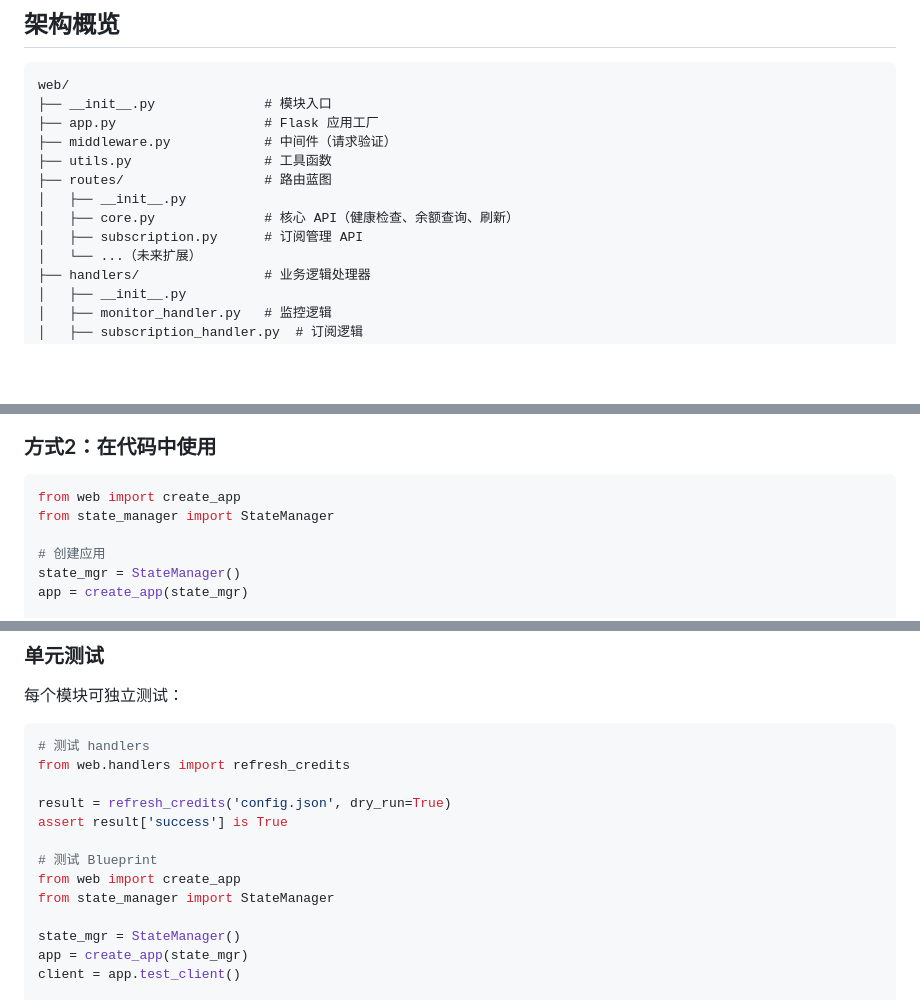
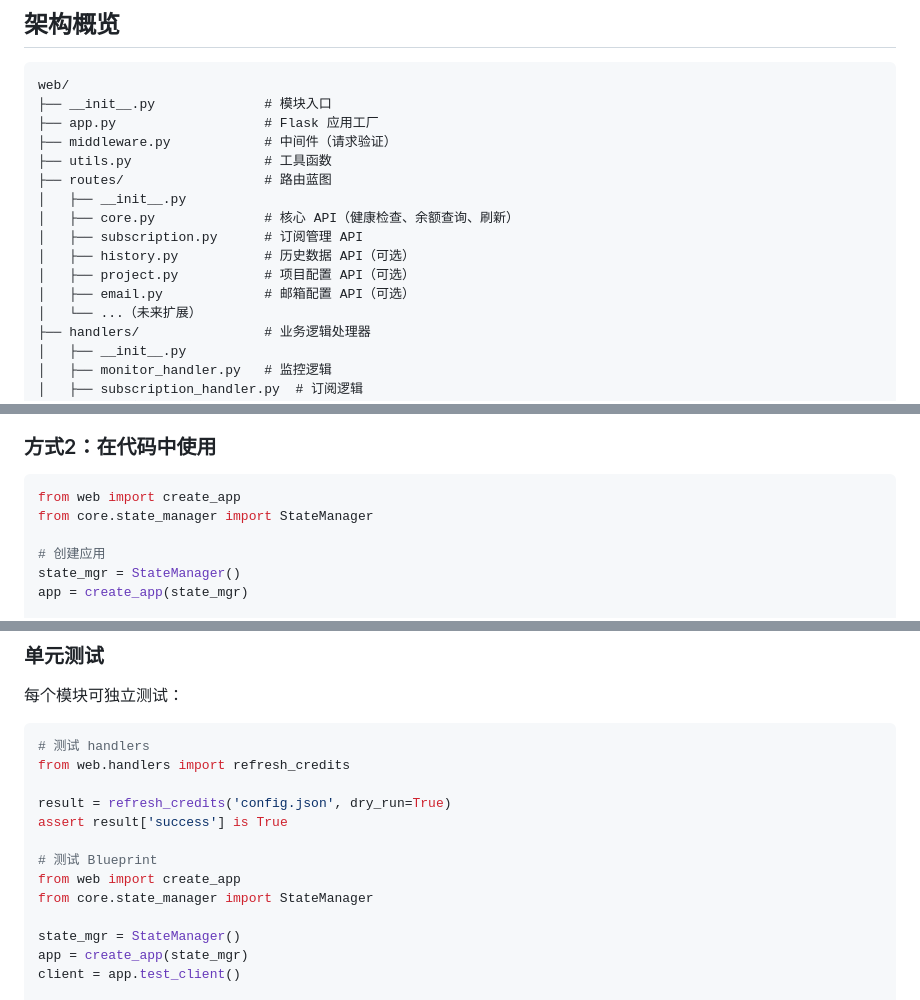
Before and after one commit to itswl/balance-alert, a Markdown page: web/README.md, 3 parts joined by grey strips. Drawn GitHub-style; blank space fills up the shorter version.

````diff
--- a/web/README.md
+++ b/web/README.md
@@ -14,6 +14,9 @@ web/
 │   ├── __init__.py
 │   ├── core.py              # 核心 API（健康检查、余额查询、刷新）
 │   ├── subscription.py      # 订阅管理 API
+│   ├── history.py           # 历史数据 API（可选）
+│   ├── project.py           # 项目配置 API（可选）
+│   ├── email.py             # 邮箱配置 API（可选）
 │   └── ...（未来扩展）
 ├── handlers/                # 业务逻辑处理器
 │   ├── __init__.py
@@ -88,7 +91,7 @@ python main.py
 
 ```python
 from web import create_app
-from state_manager import StateManager
+from core.state_manager import StateManager
 
 # 创建应用
 state_mgr = StateManager()
@@ -203,7 +215,7 @@ assert result['success'] is True
 
 # 测试 Blueprint
 from web import create_app
-from state_manager import StateManager
+from core.state_manager import StateManager
 
 state_mgr = StateManager()
 app = create_app(state_mgr)
````
Also changed, not shown: other parts of web/README.md (+22 -13 lines), README.md (+3 -2 lines).
